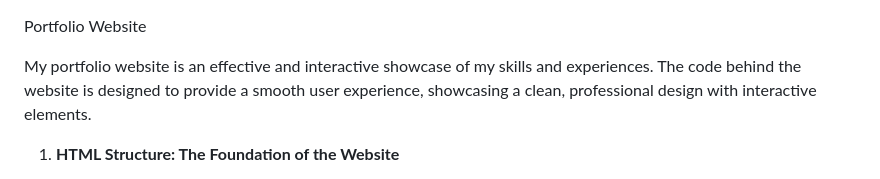
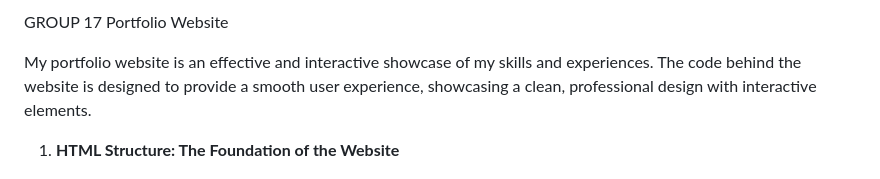
Before and after one commit to Janemura/portifolio_website, a Markdown page: README.md, the part around the change. Drawn GitHub-style.

Commit message:
potifolio website
portifolio website(Group 17)

```diff
--- a/README.md
+++ b/README.md
@@ -1,3 +1,4 @@
+GROUP 17
 Portfolio Website
 
 My portfolio website is an effective and interactive showcase of my skills and experiences. The code behind the website is designed to provide a smooth user experience, showcasing a clean, professional design with interactive elements.
```
